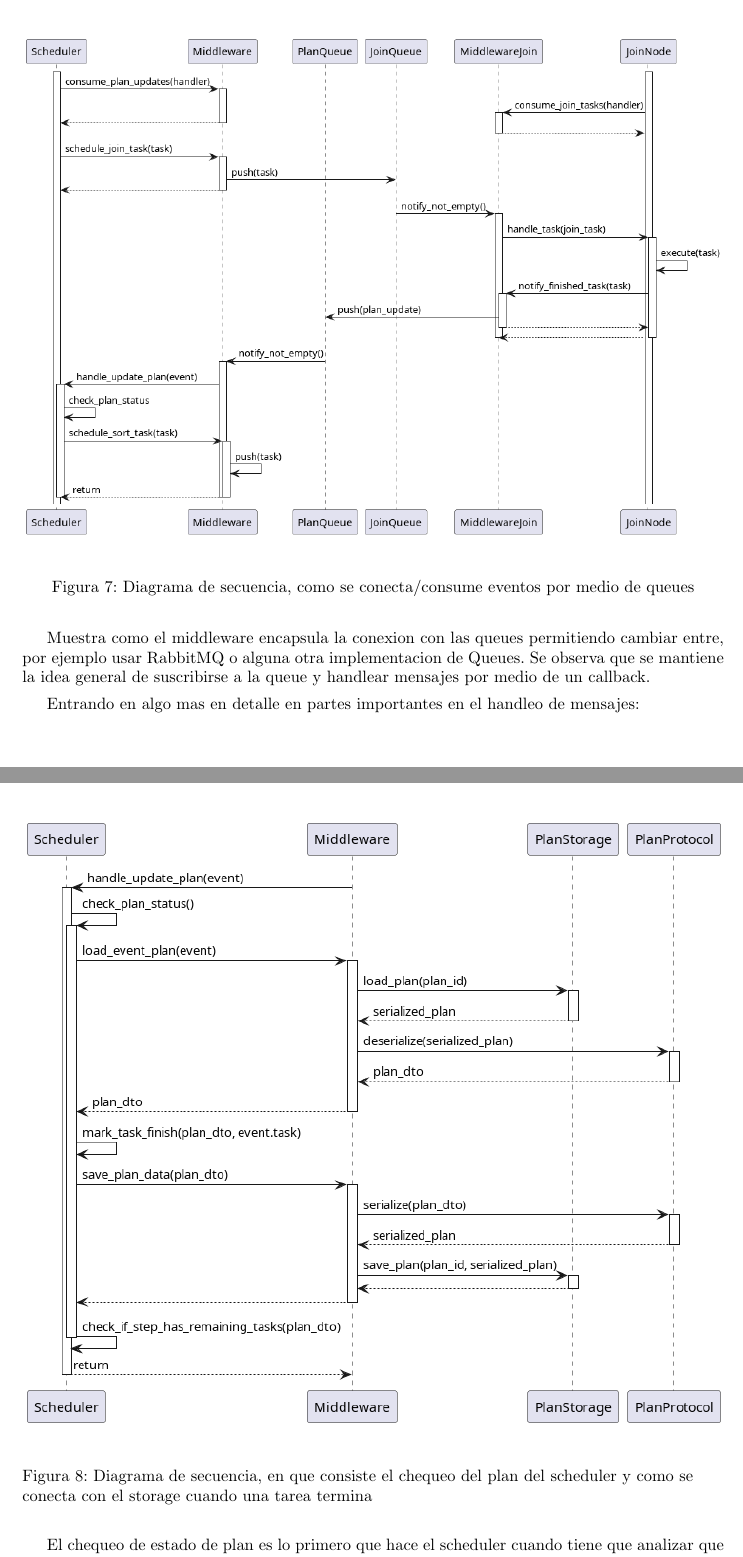
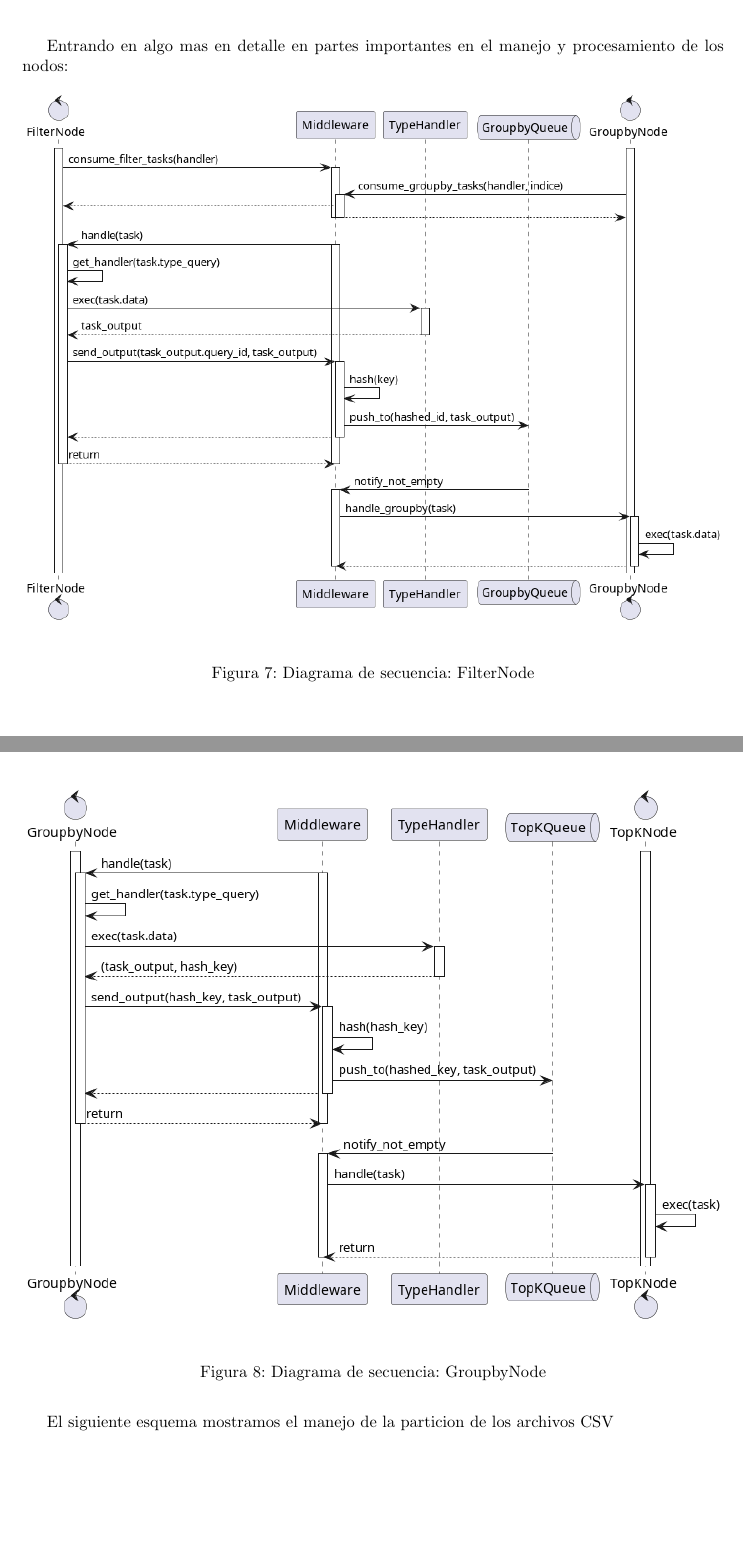
Before and after one commit to SebastianVintonuke/TA050-TP-Design, a LaTeX document (src/main.tex, which reads src/tex/vista_de_procesos.tex): two parts of pages 9 and 10 of 14, joined at a grey line, cut at the place of the change, the shorter picture padded with empty space. Compiled offline with pdfLaTeX.

Commit message:
modifications in secuence diagrams

```diff
--- a/src/tex/vista_de_procesos.tex
+++ b/src/tex/vista_de_procesos.tex
@@ -52,29 +52,19 @@ A continuación se presenta un diagrama de actividades que ilustra esta situaci
 
 \clearpage
 
-\begin{figure}[H]
-    \centering
-    \includegraphics[width=1\textwidth]{img/general_queue_connection.png}
-    \caption{Diagrama de secuencia, como se conecta/consume eventos por medio de queues}
-\end{figure}
-
-Muestra como el middleware encapsula la conexion con las queues permitiendo cambiar entre, por ejemplo usar RabbitMQ o alguna otra implementacion de Queues. Se observa que se mantiene la idea general de suscribirse a la queue y handlear mensajes por medio de un callback.
-
-Entrando en algo mas en detalle en partes importantes en el handleo de mensajes:
-\begin{figure}[H]
-    \centering
-    \includegraphics[width=1\textwidth]{img/sched_check.png}
-    \caption{Diagrama de secuencia, en que consiste el chequeo del plan del scheduler y como se conecta con el storage cuando una tarea termina}
-\end{figure}
-
-El chequeo de estado de plan es lo primero que hace el scheduler cuando tiene que analizar que hacer despues de que algo ocurre con un plan, para esto por medio del Middleware obtiene el plan y en este caso que una tarea termina chequearia posteriormente si puede empezar el siguiente paso. Ya que en un paso del plan puede haber multiples tareas que se estan ejecutando paralelamente. Como podria ser multiples archivos input, como transacciones1 y transacciones2, o tambien podrian ser acciones en set de datos distintos, por ejemplo antes de un Join para los archivos de la izquierda o los de la derecha del join. Si se quisiese tener multiples schedulers apareceria la necesidad de que check plan status este protegida por un mutex, ya que al haber multiples tareas dentro de un mismo paso, y multiples schedulers que handlearian el update del plan cuando alguna termina. Puede ser que dos nodos schedulers distintos quieran acceder al mismo plan y modificar por ejemplo las tareas restantes del paso actual del plan.
-
-Por otro lado:
+Entrando en algo mas en detalle en partes importantes en el manejo y procesamiento de los nodos:
 
 \begin{figure}[H]
     \centering
-    \includegraphics[width=1\textwidth]{img/join_exec.png}
-    \caption{Diagrama de secuencia, como hace un nodo para leer archivos de input y escribir su output}
+    \includegraphics[width=1\textwidth]{img/filter_node.png}
+    \caption{Diagrama de secuencia: FilterNode}
 \end{figure}
 
-Se observa la idea general de como un nodo lee el input del storage por medio del middleware y escribe su resultado en el storage. En el archivo especificado por la task, definido en el plan.
+
+\begin{figure}[H]
+    \centering
+    \includegraphics[width=1\textwidth]{img/groupby_node.png}
+    \caption{Diagrama de secuencia: GroupbyNode}
+\end{figure}
+
+El siguiente esquema mostramos el manejo de la particion de los archivos CSV
@@ -80,0 +76 @@ Se observa la idea general de como un nodo lee el input del storage por medio de
+\end{figure}
```
Also changed, not shown: src/img/filter_node.png (added), src/img/general_queue_connection.png (deleted), src/img/groupby_node.png (added), src/img/join_exec.png (deleted), src/img/partition_check.png (added), src/img/sched_check.png (deleted), src/tex/vista_de_procesos.tex (5 more changed lines), 6 other files.
